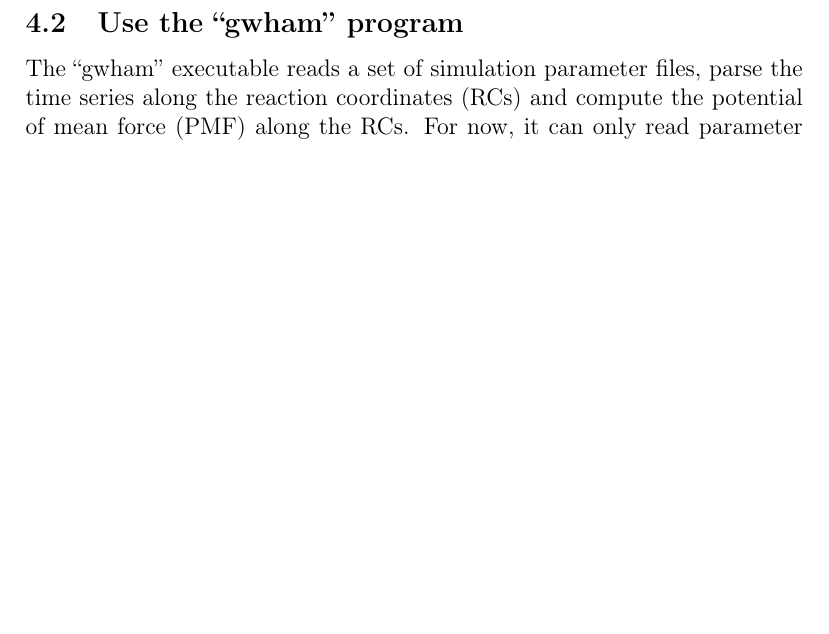
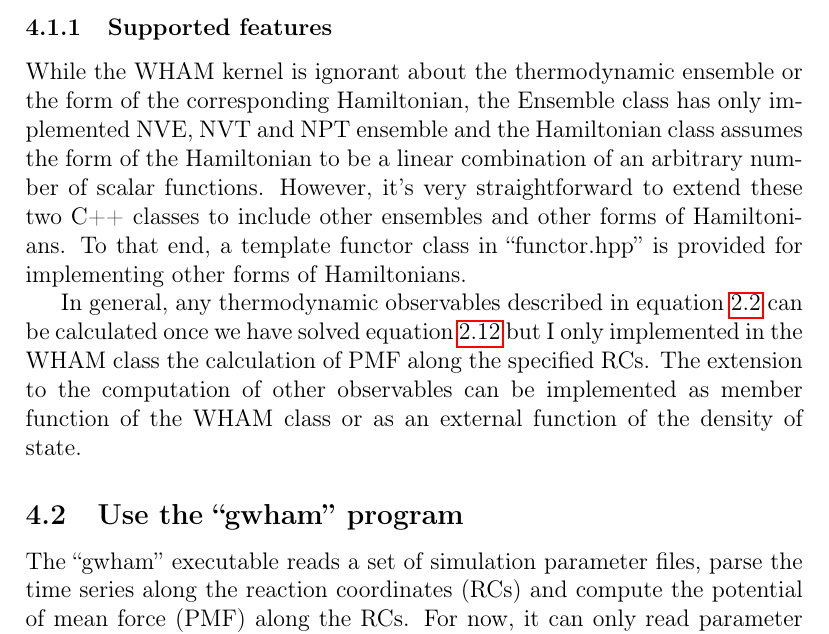
Before and after one commit to dejunlin/gwham, a LaTeX document (doc/doc.tex, which reads doc/usage.tex): part of page 12 of 19 before the commit and part of page 12 of 20 after it, cut at the place of the change, the shorter picture padded with empty space. Compiled offline with pdfLaTeX.

Commit message:
add supported features for the WHAM kernel

```diff
--- a/doc/usage.tex
+++ b/doc/usage.tex
@@ -18,6 +18,23 @@ link against it upon the compilation of whatever program the user is writing.
 However, the user needs to link his/her program against the ``Hamiltonian''
 and ``Ensemble'' class objects (compiled from the respective ``hamiltonian.cpp''
 and ``ensemble.cpp'' file) if he/she uses it.
+
+\subsubsection{Supported features}
+While the WHAM kernel is ignorant about the thermodynamic ensemble or the form
+of the corresponding Hamiltonian, the Ensemble class has only implemented NVE,
+NVT and NPT ensemble and the Hamiltonian class assumes the form of the
+Hamiltonian to be a linear combination of an arbitrary number of scalar
+functions. However, it's very straightforward to extend these two C++ classes
+to include other ensembles and other forms of Hamiltonians. To that end, a
+template functor class in ``functor.hpp'' is provided for implementing other
+forms of Hamiltonians.
+
+In general, any thermodynamic observables described in equation~\ref{eq:Oavg_q}
+can be calculated once we have solved equation~\ref{eq:WHAM1} but I only
+implemented in the WHAM class the calculation of PMF along the specified RCs.
+The extension to the computation of other observables can be implemented as
+member function of the WHAM class or as an external function of the density
+of state.
 
 \subsection{Use the ``gwham'' program}
 The ``gwham'' executable reads a set of simulation parameter files, parse the
```
